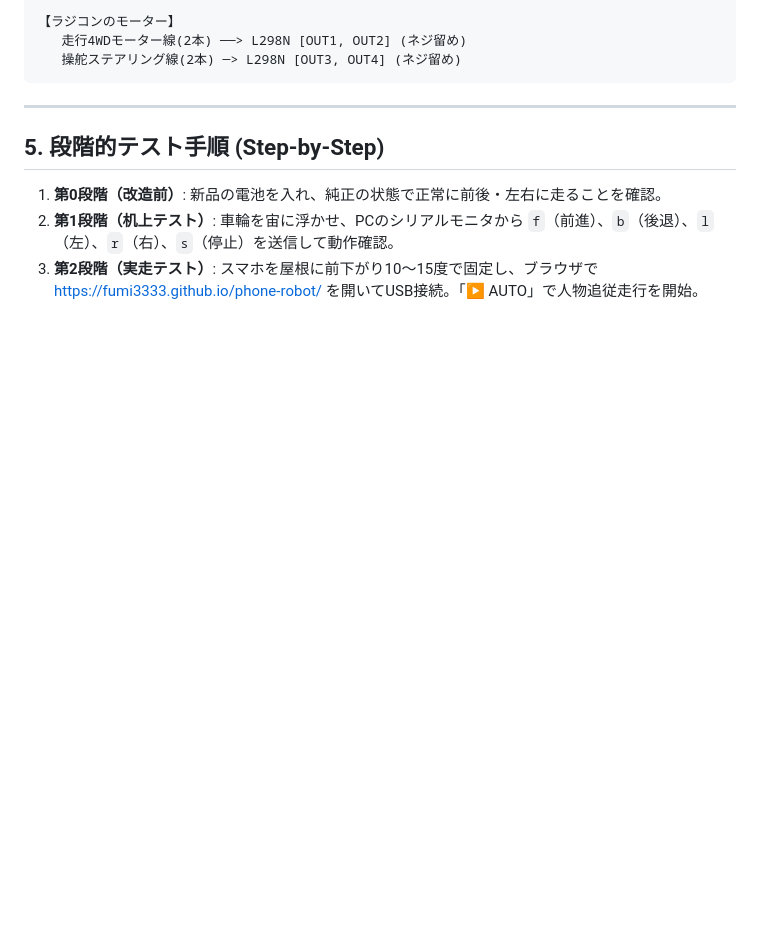
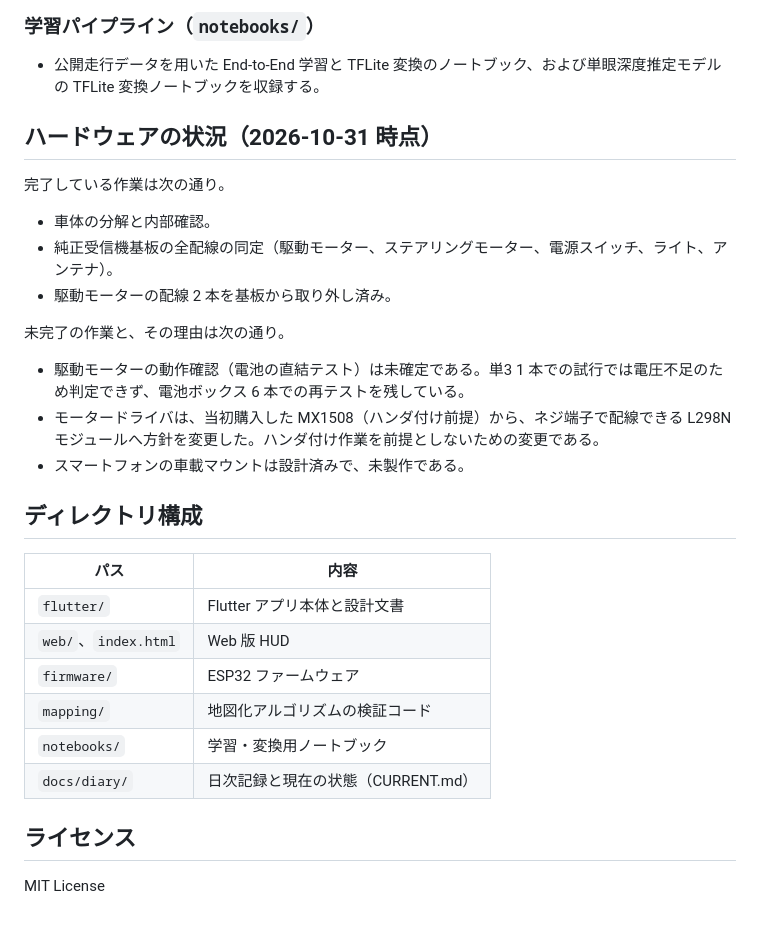
Before and after one commit to fumi3333/phone-robot, a Markdown page: README.md, the part around one of its changes. Drawn GitHub-style; blank space fills up the shorter version.

Commit message:
Rewrite README in report style

````diff
--- a/README.md
+++ b/README.md
@@ -70,16 +45,33 @@ UCLA RoMeLa（*PhoneBot*）および UC Berkeley BAIR（*OpenBot*）の「Phone-
 
-【ラジコンのモーター】
-   走行4WDモーター線(2本) ──> L298N [OUT1, OUT2] (ネジ留め)
-   操舵ステアリング線(2本) ─> L298N [OUT3, OUT4] (ネジ留め)
-```
+### 学習パイプライン（`notebooks/`）
 
----
+- 公開走行データを用いた End-to-End 学習と TFLite 変換のノートブック、および単眼深度推定モデルの TFLite 変換ノートブックを収録する。
 
-## 5. 段階的テスト手順 (Step-by-Step)
+## ハードウェアの状況（2026-10-31 時点）
 
-1. **第0段階（改造前）**:
-   新品の電池を入れ、純正の状態で正常に前後・左右に走ることを確認。
-2. **第1段階（机上テスト）**:
-   車輪を宙に浮かせ、PCのシリアルモニタから `f`（前進）、`b`（後退）、`l`（左）、`r`（右）、`s`（停止）を送信して動作確認。
-3. **第2段階（実走テスト）**:
-   スマホを屋根に前下がり10〜15度で固定し、ブラウザで [https://fumi3333.github.io/phone-robot/](https://fumi3333.github.io/phone-robot/) を開いてUSB接続。「▶ AUTO」で人物追従走行を開始。
+完了している作業は次の通り。
+
+- 車体の分解と内部確認。
+- 純正受信機基板の全配線の同定（駆動モーター、ステアリングモーター、電源スイッチ、ライト、アンテナ）。
+- 駆動モーターの配線 2 本を基板から取り外し済み。
+
+未完了の作業と、その理由は次の通り。
+
+- 駆動モーターの動作確認（電池の直結テスト）は未確定である。単3 1 本での試行では電圧不足のため判定できず、電池ボックス 6 本での再テストを残している。
+- モータードライバは、当初購入した MX1508（ハンダ付け前提）から、ネジ端子で配線できる L298N モジュールへ方針を変更した。ハンダ付け作業を前提としないための変更である。
+- スマートフォンの車載マウントは設計済みで、未製作である。
+
+## ディレクトリ構成
+
+| パス | 内容 |
+| --- | --- |
+| `flutter/` | Flutter アプリ本体と設計文書 |
+| `web/`、`index.html` | Web 版 HUD |
+| `firmware/` | ESP32 ファームウェア |
+| `mapping/` | 地図化アルゴリズムの検証コード |
+| `notebooks/` | 学習・変換用ノートブック |
+| `docs/diary/` | 日次記録と現在の状態（CURRENT.md） |
+
+## ライセンス
+
+MIT License
````
Also changed, not shown: other parts of README.md (+29 -54 lines).
